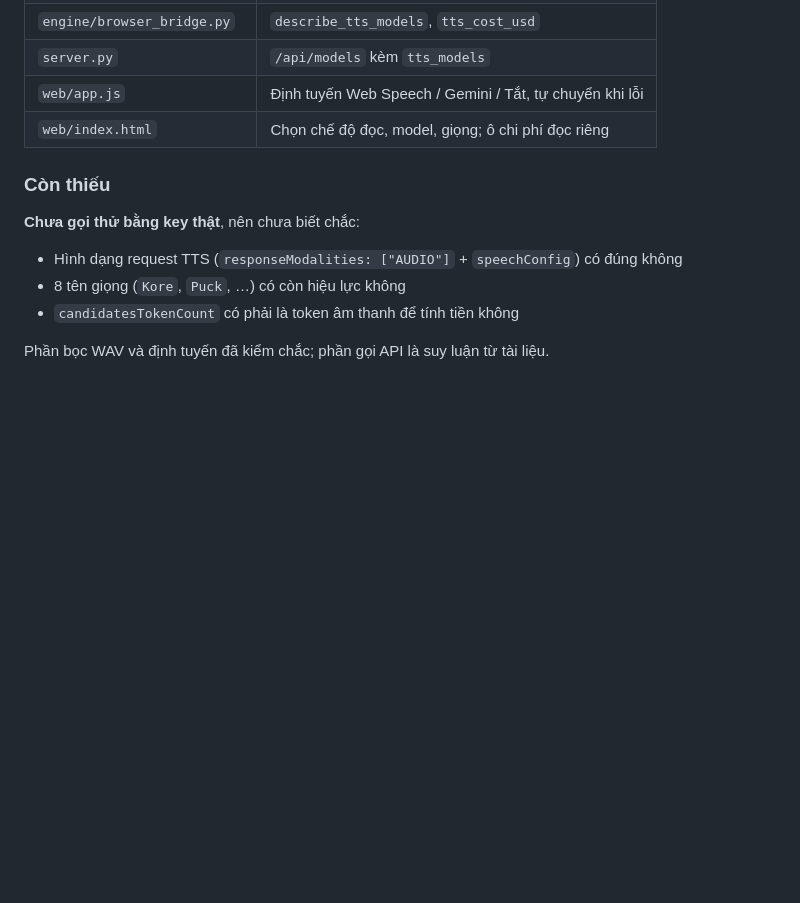
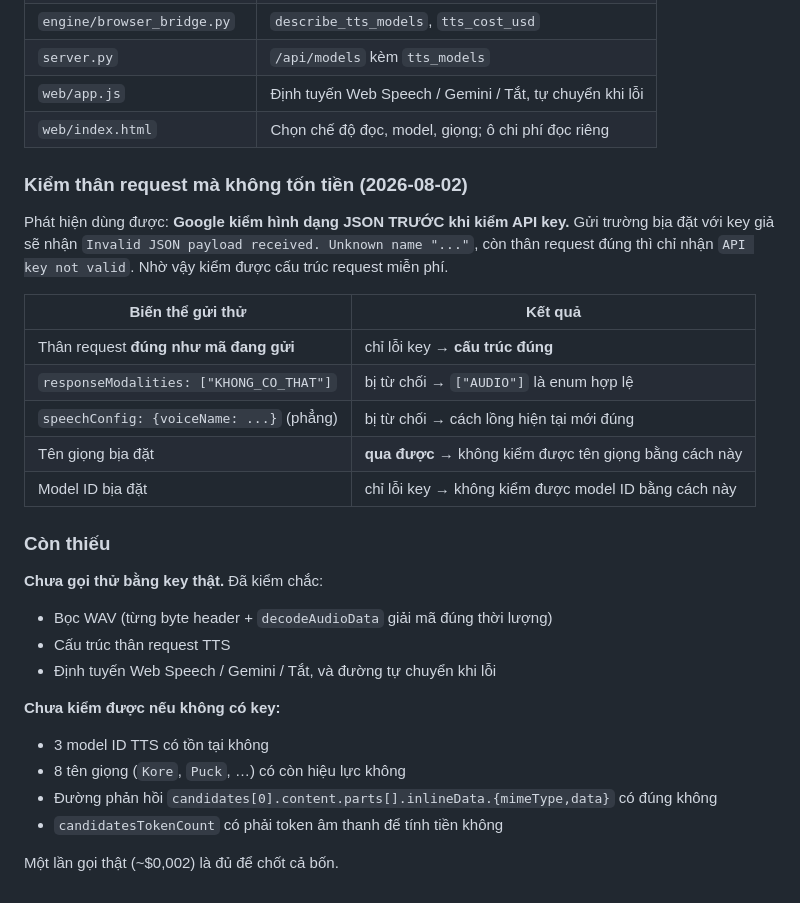
Before and after one commit to lephudao/xiangqi-ai-arena, a Markdown page: plans/260731-0753-byok-tts-trien-khai-cong-khai/phase-03-gemini-tts.md, the part around the change. GitHub-like rendering; blank space fills up the shorter version.

Commit message:
docs: kiểm cấu trúc request TTS bằng key giả, chưa gọi thử thật

```diff
--- a/plans/260731-0753-byok-tts-trien-khai-cong-khai/phase-03-gemini-tts.md
+++ b/plans/260731-0753-byok-tts-trien-khai-cong-khai/phase-03-gemini-tts.md
@@ -188,12 +188,33 @@ về bên Đỏ hay bên Đen nào, gộp vào là quy sai trách nhiệm chi ph
 | `web/app.js` | Định tuyến Web Speech / Gemini / Tắt, tự chuyển khi lỗi |
 | `web/index.html` | Chọn chế độ đọc, model, giọng; ô chi phí đọc riêng |
 
+### Kiểm thân request mà không tốn tiền (2026-08-02)
+
+Phát hiện dùng được: **Google kiểm hình dạng JSON TRƯỚC khi kiểm API key.** Gửi trường bịa
+đặt với key giả sẽ nhận `Invalid JSON payload received. Unknown name "..."`, còn thân request
+đúng thì chỉ nhận `API key not valid`. Nhờ vậy kiểm được cấu trúc request miễn phí.
+
+| Biến thể gửi thử | Kết quả |
+|---|---|
+| Thân request **đúng như mã đang gửi** | chỉ lỗi key → **cấu trúc đúng** |
+| `responseModalities: ["KHONG_CO_THAT"]` | bị từ chối → `["AUDIO"]` là enum hợp lệ |
+| `speechConfig: {voiceName: ...}` (phẳng) | bị từ chối → cách lồng hiện tại mới đúng |
+| Tên giọng bịa đặt | **qua được** → không kiểm được tên giọng bằng cách này |
+| Model ID bịa đặt | chỉ lỗi key → không kiểm được model ID bằng cách này |
+
 ### Còn thiếu
 
-**Chưa gọi thử bằng key thật**, nên chưa biết chắc:
+**Chưa gọi thử bằng key thật.** Đã kiểm chắc:
 
-- Hình dạng request TTS (`responseModalities: ["AUDIO"]` + `speechConfig`) có đúng không
+- Bọc WAV (từng byte header + `decodeAudioData` giải mã đúng thời lượng)
+- Cấu trúc thân request TTS
+- Định tuyến Web Speech / Gemini / Tắt, và đường tự chuyển khi lỗi
+
+**Chưa kiểm được nếu không có key:**
+
+- 3 model ID TTS có tồn tại không
 - 8 tên giọng (`Kore`, `Puck`, …) có còn hiệu lực không
-- `candidatesTokenCount` có phải là token âm thanh để tính tiền không
+- Đường phản hồi `candidates[0].content.parts[].inlineData.{mimeType,data}` có đúng không
+- `candidatesTokenCount` có phải token âm thanh để tính tiền không
 
-Phần bọc WAV và định tuyến đã kiểm chắc; phần gọi API là suy luận từ tài liệu.
+Một lần gọi thật (~$0,002) là đủ để chốt cả bốn.
```
